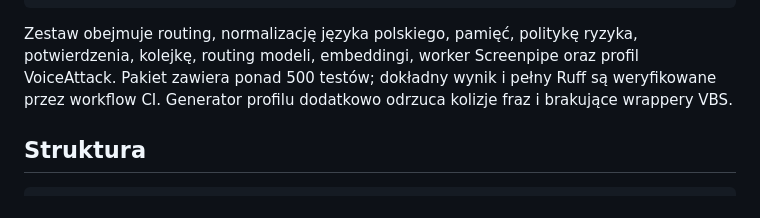
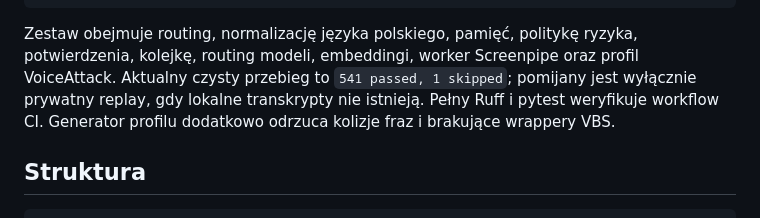
Before and after one commit to marcinromanowskilublin/VoiceLoop, a Markdown page: README.md, the part around the change. Rendered like a GitHub page.

```diff
--- a/README.md
+++ b/README.md
@@ -553,9 +553,10 @@ cd listener
 
 Zestaw obejmuje routing, normalizację języka polskiego, pamięć, politykę ryzyka,
 potwierdzenia, kolejkę, routing modeli, embeddingi, worker Screenpipe oraz profil
-VoiceAttack. Pakiet zawiera ponad 500 testów; dokładny wynik i pełny Ruff są
-weryfikowane przez workflow CI. Generator profilu dodatkowo odrzuca kolizje
-fraz i brakujące wrappery VBS.
+VoiceAttack. Aktualny czysty przebieg to `541 passed, 1 skipped`; pomijany jest
+wyłącznie prywatny replay, gdy lokalne transkrypty nie istnieją. Pełny Ruff i
+pytest weryfikuje workflow CI. Generator profilu dodatkowo odrzuca kolizje fraz
+i brakujące wrappery VBS.
 
 ## Struktura
 
```
Also changed, not shown: docs/PORTFOLIO_PL.md (+2 -2 lines), docs/VOICELOOP_ARCHITECTURE_HANDOFF.md (+2 -2 lines).
